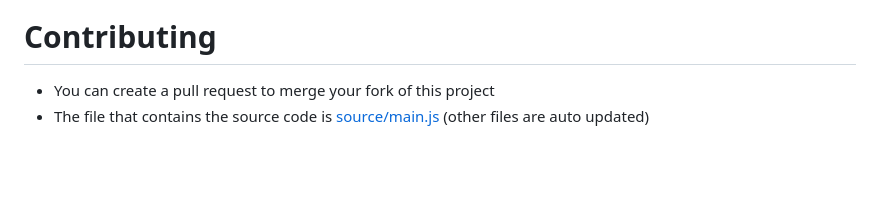
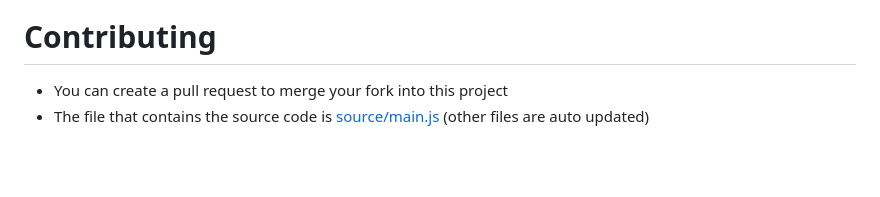
Before and after one commit to MP3Martin/umimeto-solver, a Markdown page: README.md, the part around the change. Rendered like a GitHub page.

```diff
--- a/README.md
+++ b/README.md
@@ -68,7 +68,7 @@ https://user-images.githubusercontent.com/60501493/173131436-96fed050-b999-46ea-
 <img width="800wv" src="https://user-images.githubusercontent.com/60501493/176704999-c00f5053-ee79-45ae-ade1-a165bb74955e.png"></img>
 
 # Contributing
-* You can create a pull request to merge your fork of this project
+* You can create a pull request to merge your fork into this project
 * The file that contains the source code is [source/main.js](https://github.com/MP3Martin/umimeto-solver/blob/main/source/main.js) (other files are auto updated)
 
 <br><br>
```
